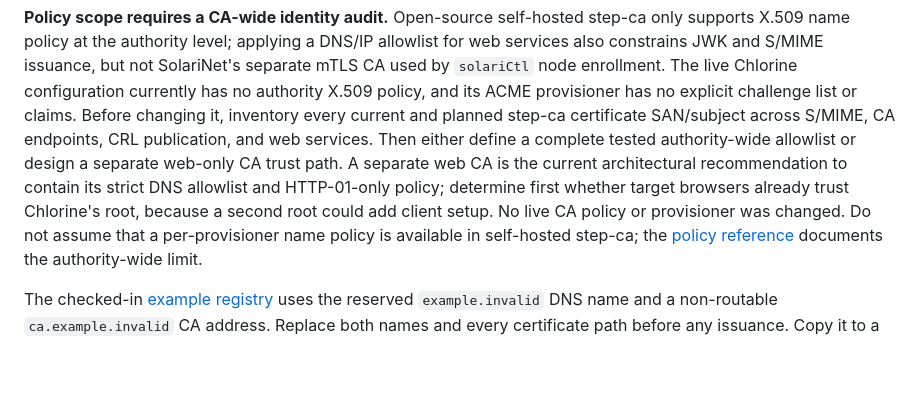
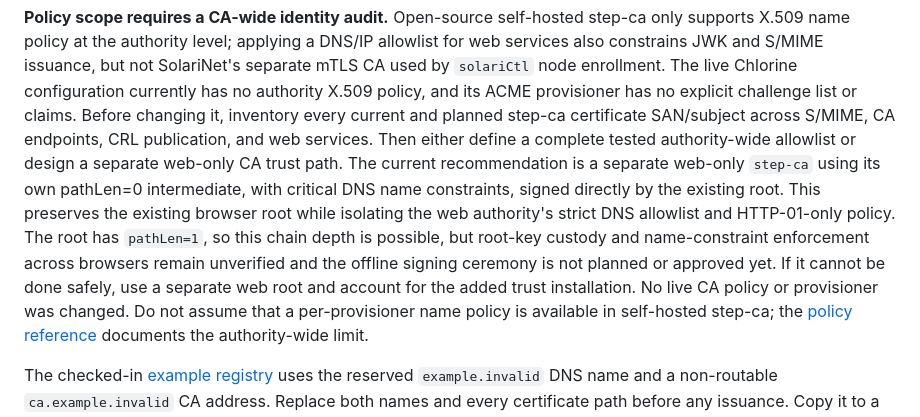
Before and after one commit to soren42/Solarinet, a Markdown page: deploy/pki/README.md, the part around the change. Rendered like a GitHub page; blank space fills up the shorter version.

```diff
--- a/deploy/pki/README.md
+++ b/deploy/pki/README.md
@@ -152,10 +152,15 @@ ACME provisioner has no explicit challenge list or claims. Before changing it,
 inventory every current and planned step-ca certificate SAN/subject across
 S/MIME, CA endpoints, CRL publication, and web services. Then either define a
 complete tested authority-wide allowlist or design a separate web-only CA
-trust path. A separate web CA is the current architectural recommendation to
-contain its strict DNS allowlist and HTTP-01-only policy; determine first
-whether target browsers already trust Chlorine's root, because a second root
-could add client setup. No live CA policy or provisioner was changed. Do not
+trust path. The current recommendation is a separate web-only `step-ca` using
+its own pathLen=0 intermediate, with critical DNS name constraints, signed
+directly by the existing root. This preserves the existing browser root while
+isolating the web authority's strict DNS allowlist and HTTP-01-only policy.
+The root has `pathLen=1`, so this chain depth is possible, but root-key custody
+and name-constraint enforcement across browsers remain unverified and the
+offline signing ceremony is not planned or approved yet. If it cannot be done
+safely, use a separate web root and account for the added trust installation.
+No live CA policy or provisioner was changed. Do not
 assume that a per-provisioner name policy is available in self-hosted step-ca;
 the [policy reference](https://smallstep.com/docs/step-ca/policies/) documents
 the authority-wide limit.
```
Also changed, not shown: docs/SolariNet_RC_Handoff.md (+17 -1 lines), docs/rework/F10-trust-and-issuance-contract.md (+45 -16 lines).
